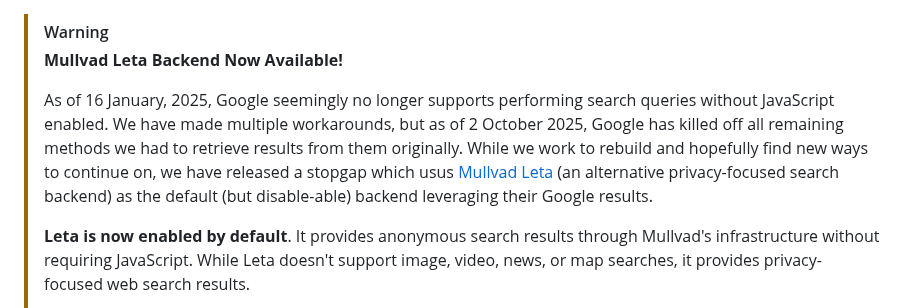
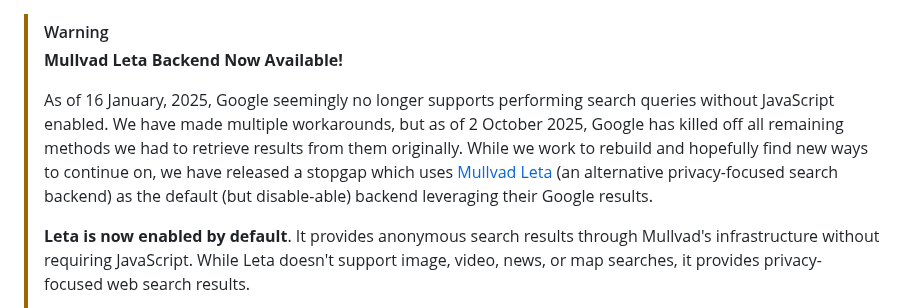
Before and after one commit to benbusby/whoogle-search, a Markdown page: README.md, the part around the change. Rendered like a GitHub page.

```diff
--- a/README.md
+++ b/README.md
@@ -2,7 +2,7 @@
 >
 >**Mullvad Leta Backend Now Available!**
 >
->As of 16 January, 2025, Google seemingly no longer supports performing search queries without JavaScript enabled. We have made multiple workarounds, but as of 2 October 2025, Google has killed off all remaining methods we had to retrieve results from them originally. While we work to rebuild and hopefully find new ways to continue on, we have released a stopgap which usus [Mullvad Leta](https://leta.mullvad.net) (an alternative privacy-focused search backend) as the default (but disable-able) backend leveraging their Google results.
+>As of 16 January, 2025, Google seemingly no longer supports performing search queries without JavaScript enabled. We have made multiple workarounds, but as of 2 October 2025, Google has killed off all remaining methods we had to retrieve results from them originally. While we work to rebuild and hopefully find new ways to continue on, we have released a stopgap which uses [Mullvad Leta](https://leta.mullvad.net) (an alternative privacy-focused search backend) as the default (but disable-able) backend leveraging their Google results.
 >
 >**Leta is now enabled by default**. It provides anonymous search results through Mullvad's infrastructure without requiring JavaScript. While Leta doesn't support image, video, news, or map searches, it provides privacy-focused web search results.
 >
```
